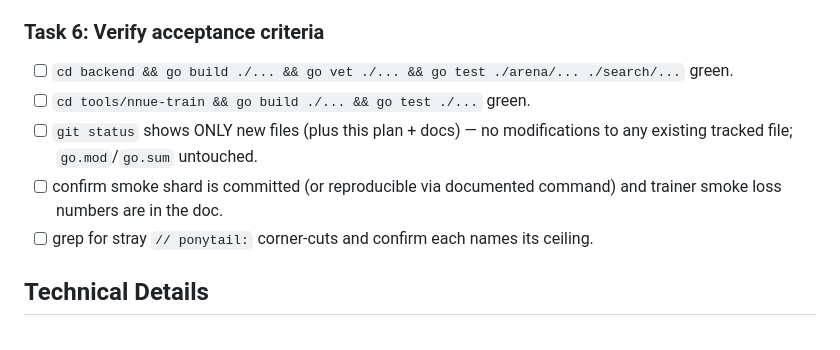
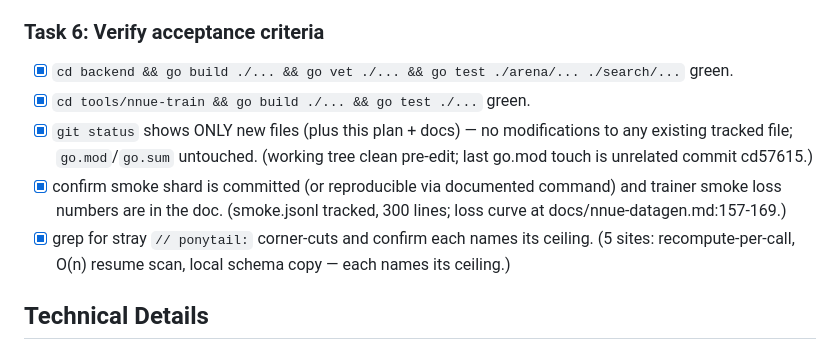
Before and after one commit to korjavin/virusgame, a Markdown page: docs/plans/20260717-vs-ai2.56-nnue-data.md, the part around the change. GitHub-like rendering.

Commit message:
feat: verify vs-ai2.56 NNUE data acceptance criteria

```diff
--- a/docs/plans/20260717-vs-ai2.56-nnue-data.md
+++ b/docs/plans/20260717-vs-ai2.56-nnue-data.md
@@ -201,13 +201,17 @@ Two deliverables plus a feature extractor and docs:
       loss-curve numbers.
 
 ### Task 6: Verify acceptance criteria
-- [ ] `cd backend && go build ./... && go vet ./... && go test ./arena/... ./search/...` green.
-- [ ] `cd tools/nnue-train && go build ./... && go test ./...` green.
-- [ ] `git status` shows ONLY new files (plus this plan + docs) — no
+- [x] `cd backend && go build ./... && go vet ./... && go test ./arena/... ./search/...` green.
+- [x] `cd tools/nnue-train && go build ./... && go test ./...` green.
+- [x] `git status` shows ONLY new files (plus this plan + docs) — no
       modifications to any existing tracked file; `go.mod`/`go.sum` untouched.
-- [ ] confirm smoke shard is committed (or reproducible via documented command)
-      and trainer smoke loss numbers are in the doc.
-- [ ] grep for stray `// ponytail:` corner-cuts and confirm each names its ceiling.
+      (working tree clean pre-edit; last go.mod touch is unrelated commit cd57615.)
+- [x] confirm smoke shard is committed (or reproducible via documented command)
+      and trainer smoke loss numbers are in the doc. (smoke.jsonl tracked, 300
+      lines; loss curve at docs/nnue-datagen.md:157-169.)
+- [x] grep for stray `// ponytail:` corner-cuts and confirm each names its ceiling.
+      (5 sites: recompute-per-call, O(n) resume scan, local schema copy — each
+      names its ceiling.)
 
 ## Technical Details
 
```
